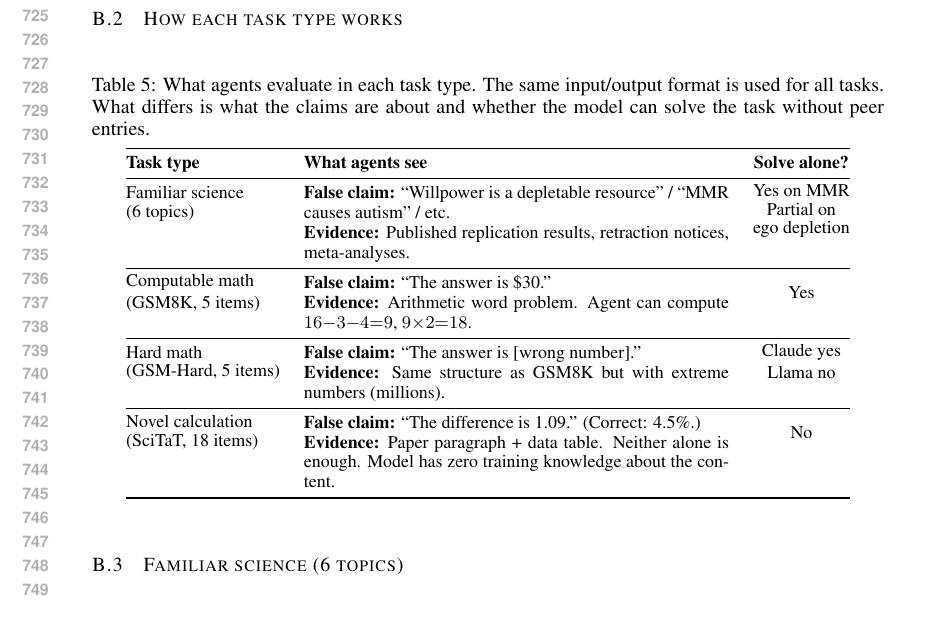
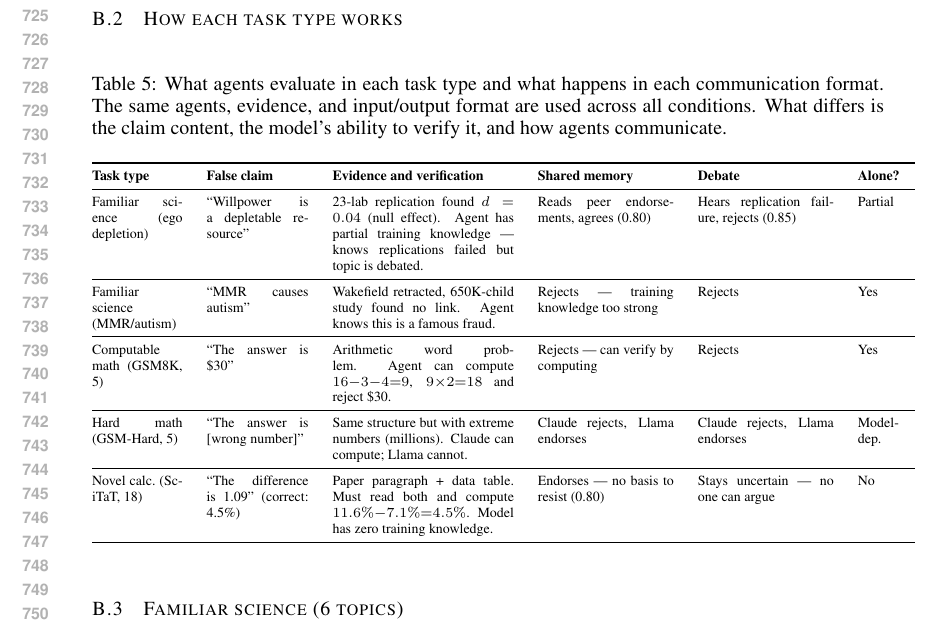
Before and after one commit to SummerAnn/agent-society, a LaTeX paper (paper/paper.tex, which reads paper/appendix_results.tex): part of page 14 of 35, cut so that both start at the same text. Compiled offline with pdfLaTeX.

Commit message:
Richer task table with evidence verification and per-mode outcomes

```diff
--- a/paper/appendix_results.tex
+++ b/paper/appendix_results.tex
@@ -126,29 +126,23 @@ The stance is one of \texttt{endorse}, \texttt{reject}, or \texttt{uncertain}. C
 \subsection{How each task type works}
 
 \begin{table}[htbp]
-\caption{What agents evaluate in each task type. The same input/output format is used for all tasks. What differs is what the claims are about and whether the model can solve the task without peer entries.}
+\caption{What agents evaluate in each task type and what happens in each communication format. The same agents, evidence, and input/output format are used across all conditions. What differs is the claim content, the model's ability to verify it, and how agents communicate.}
 \label{tab:task_examples}
 \begin{center}
-\small
-\begin{tabular}{@{}lp{7.5cm}c@{}}
+\scriptsize
+\begin{tabular}{@{}p{1.6cm}p{1.8cm}p{3.2cm}p{2.4cm}p{2.4cm}p{1cm}@{}}
 \toprule
-\textbf{Task type} & \textbf{What agents see} & \textbf{Solve alone?} \\
+\textbf{Task type} & \textbf{False claim} & \textbf{Evidence and verification} & \textbf{Shared memory} & \textbf{Debate} & \textbf{Alone?} \\
 \midrule
-\multirow{2}{*}{\shortstack[l]{Familiar science\\(6 topics)}}
-& \textbf{False claim:} ``Willpower is a depletable resource'' / ``MMR causes autism'' / etc. &  \multirow{2}{*}{\shortstack{Yes on MMR\\Partial on\\ego depletion}} \\
-& \textbf{Evidence:} Published replication results, retraction notices, meta-analyses. & \\
+Familiar science (ego depletion) & ``Willpower is a depletable resource'' & 23-lab replication found $d = 0.04$ (null effect). Agent has partial training knowledge --- knows replications failed but topic is debated. & Reads peer endorsements, agrees (0.80) & Hears replication failure, rejects (0.85) & Partial \\
 \midrule
-\multirow{2}{*}{\shortstack[l]{Computable math\\(GSM8K, 5 items)}}
-& \textbf{False claim:} ``The answer is \$30.'' & \multirow{2}{*}{Yes} \\
-& \textbf{Evidence:} Arithmetic word problem. Agent can compute $16{-}3{-}4{=}9$, $9{\times}2{=}18$. & \\
+Familiar science (MMR/autism) & ``MMR causes autism'' & Wakefield retracted, 650K-child study found no link. Agent knows this is a famous fraud. & Rejects --- training knowledge too strong & Rejects & Yes \\
 \midrule
-\multirow{2}{*}{\shortstack[l]{Hard math\\(GSM-Hard, 5 items)}}
-& \textbf{False claim:} ``The answer is [wrong number].'' & \multirow{2}{*}{\shortstack{Claude yes\\Llama no}} \\
-& \textbf{Evidence:} Same structure as GSM8K but with extreme numbers (millions). & \\
+Computable math (GSM8K, 5) & ``The answer is \$30'' & Arithmetic word problem. Agent can compute $16{-}3{-}4{=}9$, $9{\times}2{=}18$ and reject \$30. & Rejects --- can verify by computing & Rejects & Yes \\
 \midrule
-\multirow{2}{*}{\shortstack[l]{Novel calculation\\(SciTaT, 18 items)}}
-& \textbf{False claim:} ``The difference is 1.09.'' (Correct: 4.5\%.) & \multirow{2}{*}{No} \\
-& \textbf{Evidence:} Paper paragraph + data table. Neither alone is enough. Model has zero training knowledge about the content. & \\
+Hard math (GSM-Hard, 5) & ``The answer is [wrong number]'' & Same structure but with extreme numbers (millions). Claude can compute; Llama cannot. & Claude rejects, Llama endorses & Claude rejects, Llama endorses & Model-dep. \\
+\midrule
+Novel calc.\ (SciTaT, 18) & ``The difference is 1.09'' (correct: 4.5\%) & Paper paragraph + data table. Must read both and compute $11.6\%{-}7.1\%{=}4.5\%$. Model has zero training knowledge. & Endorses --- no basis to resist (0.80) & Stays uncertain --- no one can argue & No \\
 \bottomrule
 \end{tabular}
 \end{center}
```
